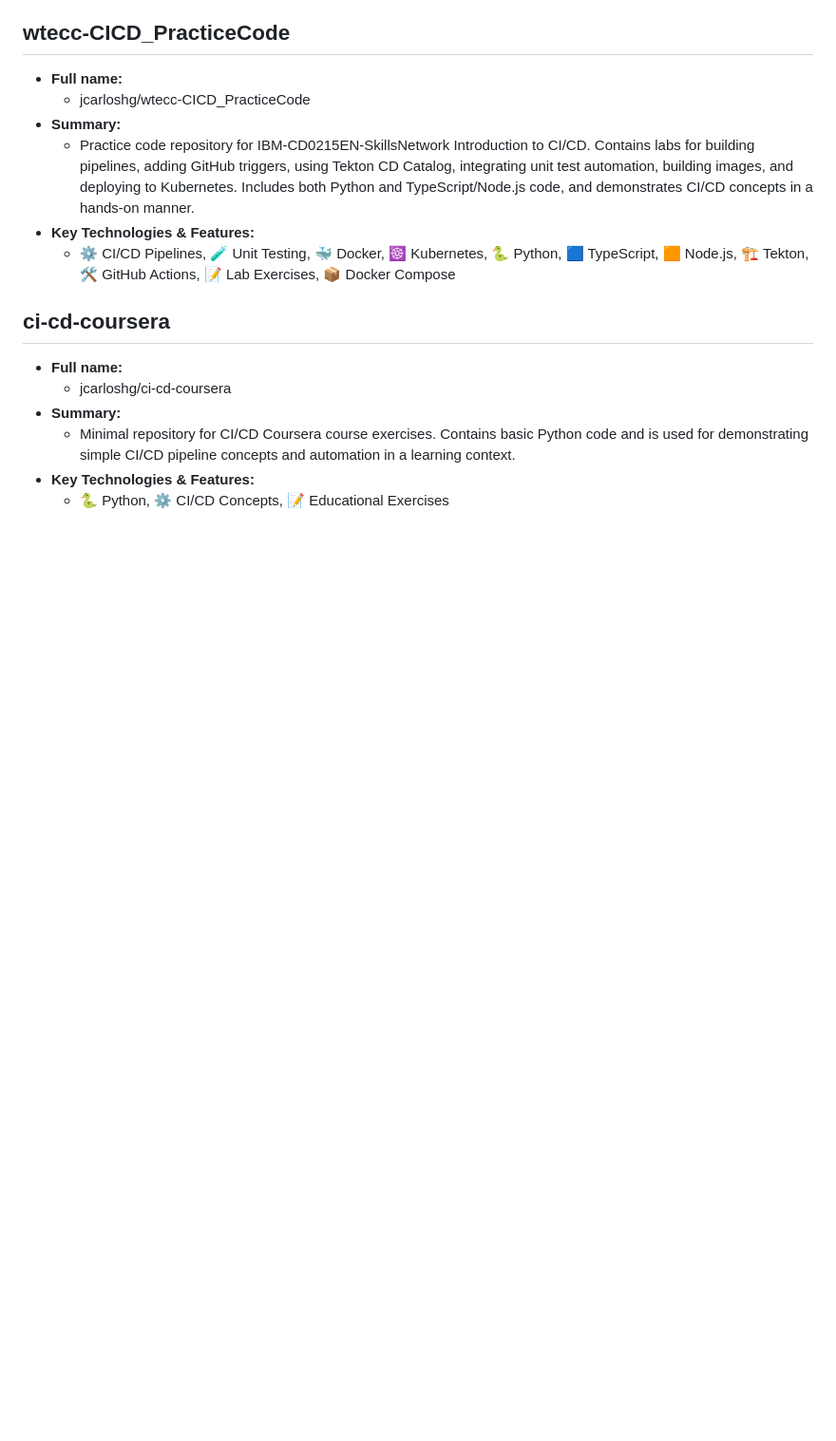
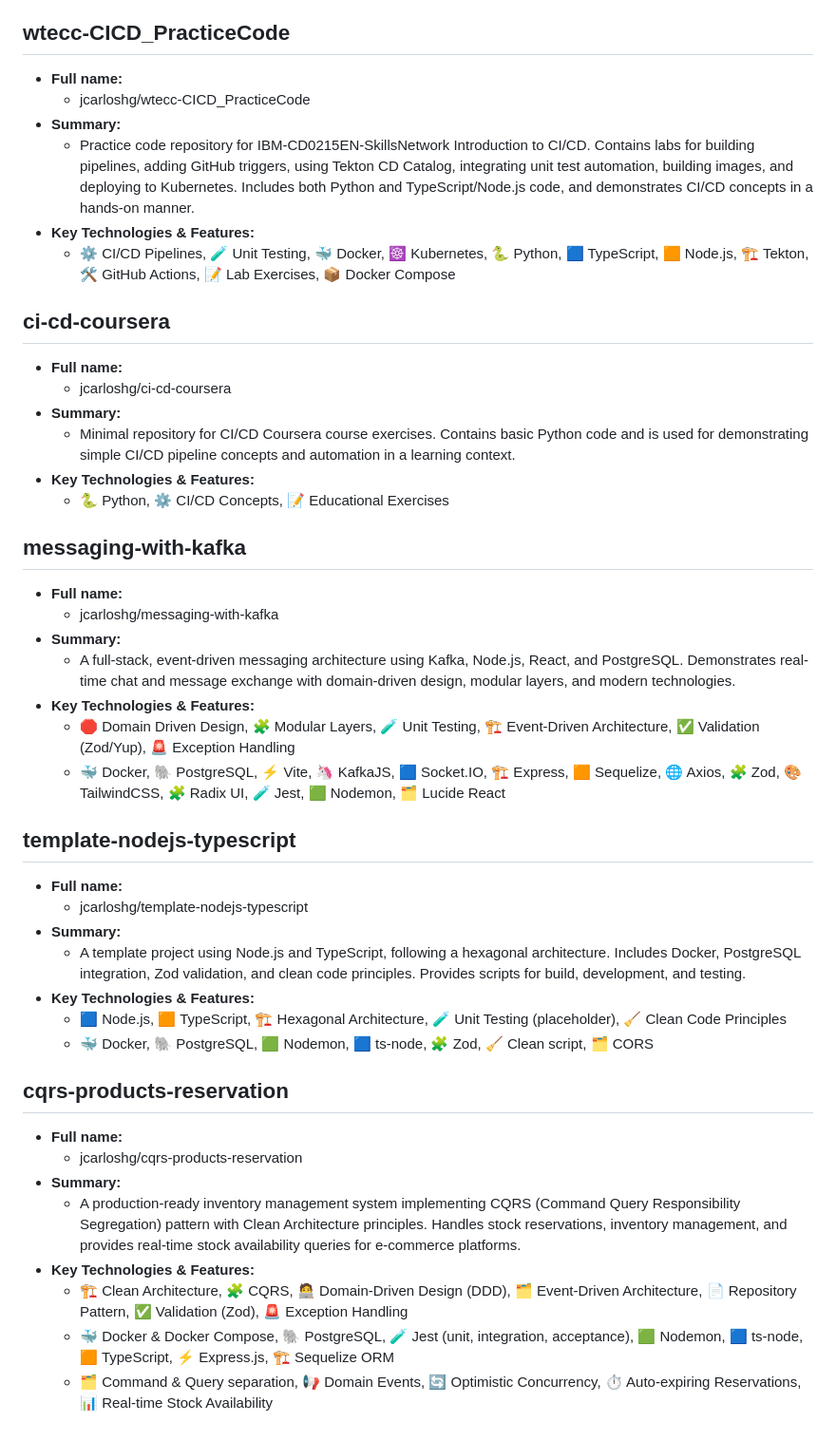
Before and after one commit to jcarloshg/CV, a Markdown page: CV/05.pro.md, the part around the change. Shown at 95% size. Rendered like a GitHub page; blank space fills up the shorter version.

Commit message:
update projects

```diff
--- a/CV/05.pro.md
+++ b/CV/05.pro.md
@@ -106,3 +106,34 @@
   - Minimal repository for CI/CD Coursera course exercises. Contains basic Python code and is used for demonstrating simple CI/CD pipeline concepts and automation in a learning context.
 - **Key Technologies & Features:**
   - 🐍 Python, ⚙️ CI/CD Concepts, 📝 Educational Exercises
+
+## messaging-with-kafka
+
+- **Full name:**
+  - jcarloshg/messaging-with-kafka
+- **Summary:**
+  - A full-stack, event-driven messaging architecture using Kafka, Node.js, React, and PostgreSQL. Demonstrates real-time chat and message exchange with domain-driven design, modular layers, and modern technologies.
+- **Key Technologies & Features:**
+  - 🛑 Domain Driven Design, 🧩 Modular Layers, 🧪 Unit Testing, 🏗️ Event-Driven Architecture, ✅ Validation (Zod/Yup), 🚨 Exception Handling
+  - 🐳 Docker, 🐘 PostgreSQL, ⚡ Vite, 🦄 KafkaJS, 🟦 Socket.IO, 🏗️ Express, 🟧 Sequelize, 🌐 Axios, 🧩 Zod, 🎨 TailwindCSS, 🧩 Radix UI, 🧪 Jest, 🟩 Nodemon, 🗂️ Lucide React
+
+## template-nodejs-typescript
+
+- **Full name:**
+  - jcarloshg/template-nodejs-typescript
+- **Summary:**
+  - A template project using Node.js and TypeScript, following a hexagonal architecture. Includes Docker, PostgreSQL integration, Zod validation, and clean code principles. Provides scripts for build, development, and testing.
+- **Key Technologies & Features:**
+  - 🟦 Node.js, 🟧 TypeScript, 🏗️ Hexagonal Architecture, 🧪 Unit Testing (placeholder), 🧹 Clean Code Principles
+  - 🐳 Docker, 🐘 PostgreSQL, 🟩 Nodemon, 🟦 ts-node, 🧩 Zod, 🧹 Clean script, 🗂️ CORS
+
+## cqrs-products-reservation
+
+- **Full name:**
+  - jcarloshg/cqrs-products-reservation
+- **Summary:**
+  - A production-ready inventory management system implementing CQRS (Command Query Responsibility Segregation) pattern with Clean Architecture principles. Handles stock reservations, inventory management, and provides real-time stock availability queries for e-commerce platforms.
+- **Key Technologies & Features:**
+  - 🏗️ Clean Architecture, 🧩 CQRS, 🧑‍💻 Domain-Driven Design (DDD), 🗂️ Event-Driven Architecture, 📄 Repository Pattern, ✅ Validation (Zod), 🚨 Exception Handling
+  - 🐳 Docker & Docker Compose, 🐘 PostgreSQL, 🧪 Jest (unit, integration, acceptance), 🟩 Nodemon, 🟦 ts-node, 🟧 TypeScript, ⚡ Express.js, 🏗️ Sequelize ORM
+  - 🗂️ Command & Query separation, 📢 Domain Events, 🔄 Optimistic Concurrency, ⏱️ Auto-expiring Reservations, 📊 Real-time Stock Availability
```
